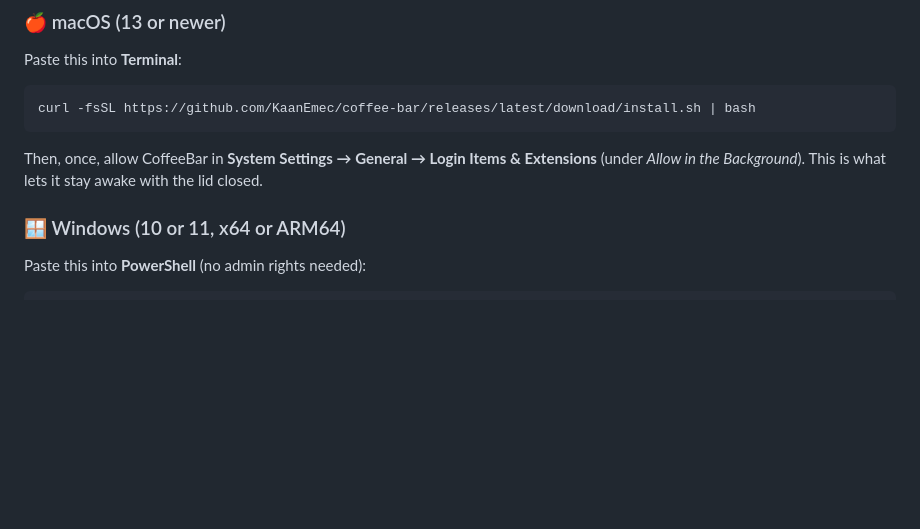
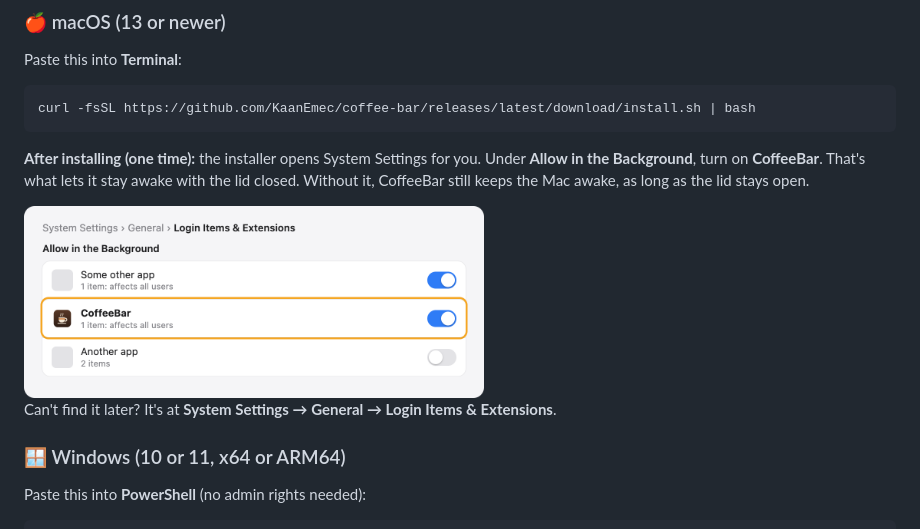
Before and after one commit to KaanEmec/coffee-bar, a Markdown page: README.md, the part around the change. Drawn GitHub-style; pictures changed too: docs/approve-light.png (added); blank space fills up the shorter version.

Commit message:
macOS: point fresh installs at the background approval (install.sh opens Login Items, README step with mockup)

````diff
--- a/README.md
+++ b/README.md
@@ -47,7 +47,14 @@ Paste this into **Terminal**:
 curl -fsSL https://github.com/KaanEmec/coffee-bar/releases/latest/download/install.sh | bash
 ```
 
-Then, once, allow CoffeeBar in **System Settings → General → Login Items & Extensions** (under *Allow in the Background*). This is what lets it stay awake with the lid closed.
+**After installing (one time):** the installer opens System Settings for you. Under **Allow in the Background**, turn on **CoffeeBar**. That's what lets it stay awake with the lid closed. Without it, CoffeeBar still keeps the Mac awake, as long as the lid stays open.
+
+<picture>
+  <source media="(prefers-color-scheme: dark)" srcset="docs/approve-dark.png">
+  <img src="docs/approve-light.png" width="460" alt="System Settings → General → Login Items &amp; Extensions → Allow in the Background → CoffeeBar switched on">
+</picture>
+
+Can't find it later? It's at **System Settings → General → Login Items & Extensions**.
 
 ### 🪟 Windows (10 or 11, x64 or ARM64)
 
````
Also changed, not shown: docs/approve-dark.png (added), 1 other file.
